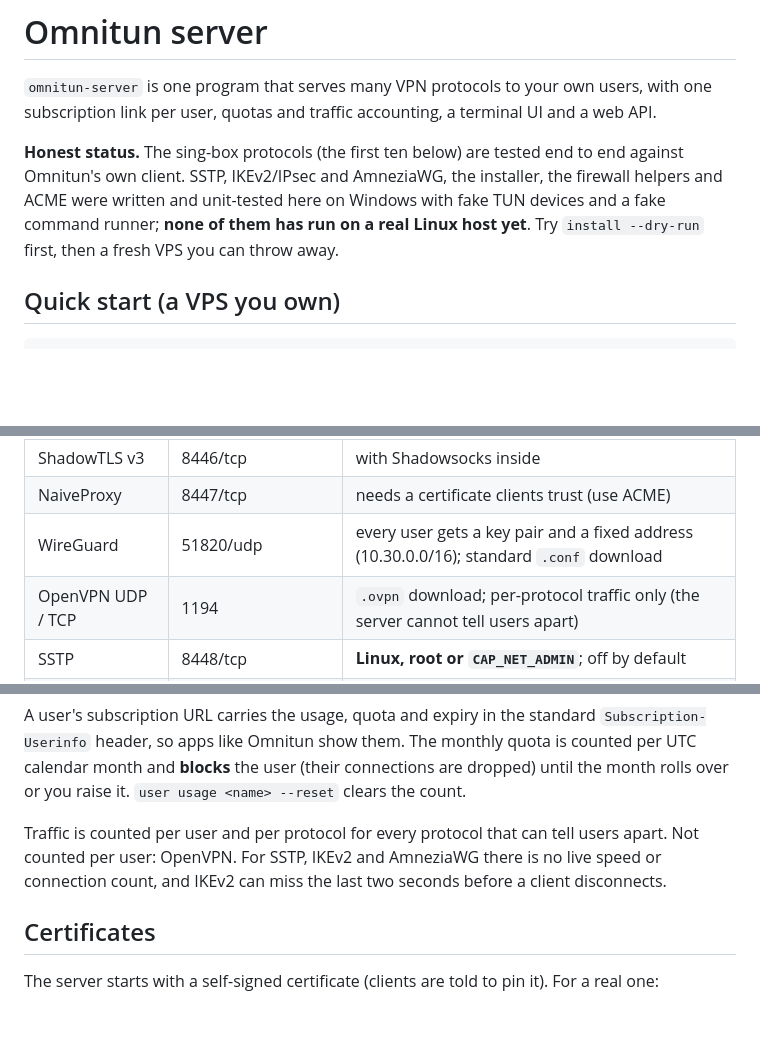
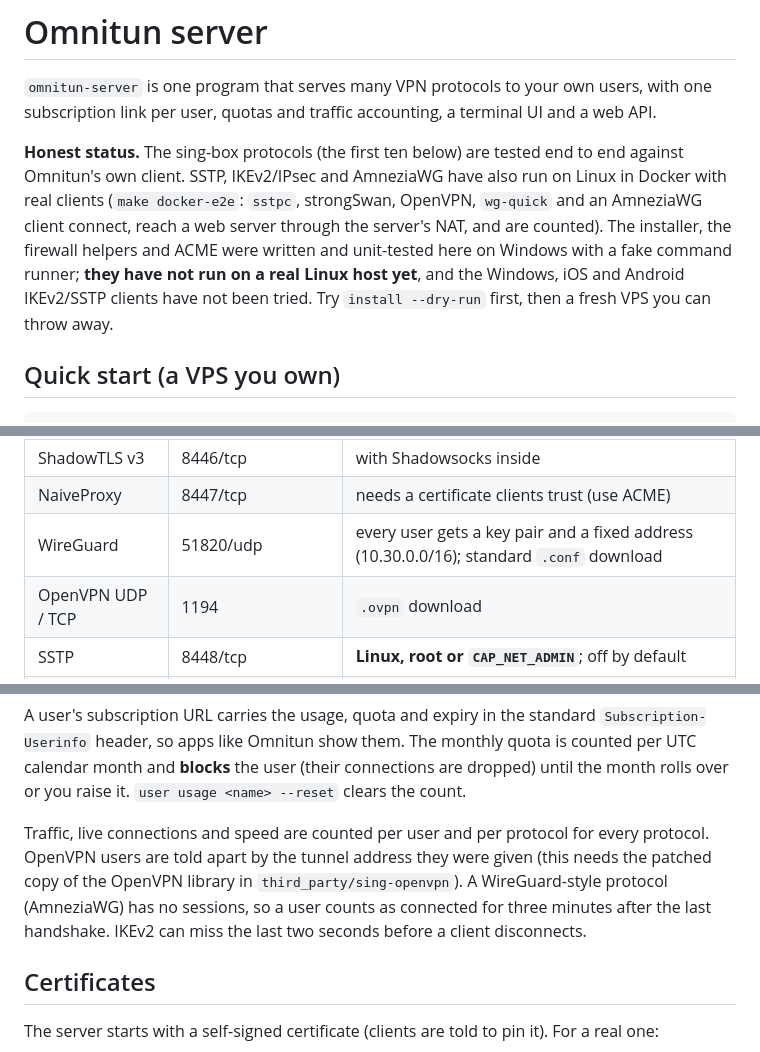
Before and after one commit to NoobforAl/omnitun, a Markdown page: docs/server.md, 3 parts joined by grey strips. Drawn GitHub-style; blank space fills up the shorter version.

```diff
--- a/docs/server.md
+++ b/docs/server.md
@@ -2,7 +2,7 @@
 
 `omnitun-server` is one program that serves many VPN protocols to your own users, with one subscription link per user, quotas and traffic accounting, a terminal UI and a web API.
 
-**Honest status.** The sing-box protocols (the first ten below) are tested end to end against Omnitun's own client. SSTP, IKEv2/IPsec and AmneziaWG, the installer, the firewall helpers and ACME were written and unit-tested here on Windows with fake TUN devices and a fake command runner; **none of them has run on a real Linux host yet**. Try `install --dry-run` first, then a fresh VPS you can throw away.
+**Honest status.** The sing-box protocols (the first ten below) are tested end to end against Omnitun's own client. SSTP, IKEv2/IPsec and AmneziaWG have also run on Linux in Docker with real clients (`make docker-e2e`: `sstpc`, strongSwan, OpenVPN, `wg-quick` and an AmneziaWG client connect, reach a web server through the server's NAT, and are counted). The installer, the firewall helpers and ACME were written and unit-tested here on Windows with a fake command runner; **they have not run on a real Linux host yet**, and the Windows, iOS and Android IKEv2/SSTP clients have not been tried. Try `install --dry-run` first, then a fresh VPS you can throw away.
 
 ## Quick start (a VPS you own)
 
@@ -37,7 +37,7 @@ omnitun-server init --host vpn.example.com --protocols vless-reality,trojan,hyst
 | ShadowTLS v3 | 8446/tcp | with Shadowsocks inside |
 | NaiveProxy | 8447/tcp | needs a certificate clients trust (use ACME) |
 | WireGuard | 51820/udp | every user gets a key pair and a fixed address (10.30.0.0/16); standard `.conf` download |
-| OpenVPN UDP / TCP | 1194 | `.ovpn` download; per-protocol traffic only (the server cannot tell users apart) |
+| OpenVPN UDP / TCP | 1194 | `.ovpn` download |
 | SSTP | 8448/tcp | **Linux, root or `CAP_NET_ADMIN`**; off by default |
 | IKEv2/IPsec | 4500/udp (+ 500/udp, TCP 4500) | **Linux, root or `CAP_NET_ADMIN`**; off by default; the server proves itself with its certificate, users sign in with EAP-MSCHAPv2 |
 | AmneziaWG | 51821/udp | **Linux, root or `CAP_NET_ADMIN`**; off by default; random obfuscation parameters per server; AmneziaWG 1.x only |
@@ -65,7 +65,7 @@ omnitun-server link alice --ovpn udp       # the OpenVPN config file
 
 A user's subscription URL carries the usage, quota and expiry in the standard `Subscription-Userinfo` header, so apps like Omnitun show them. The monthly quota is counted per UTC calendar month and **blocks** the user (their connections are dropped) until the month rolls over or you raise it. `user usage <name> --reset` clears the count.
 
-Traffic is counted per user and per protocol for every protocol that can tell users apart. Not counted per user: OpenVPN. For SSTP, IKEv2 and AmneziaWG there is no live speed or connection count, and IKEv2 can miss the last two seconds before a client disconnects.
+Traffic, live connections and speed are counted per user and per protocol for every protocol. OpenVPN users are told apart by the tunnel address they were given (this needs the patched copy of the OpenVPN library in `third_party/sing-openvpn`). A WireGuard-style protocol (AmneziaWG) has no sessions, so a user counts as connected for three minutes after the last handshake. IKEv2 can miss the last two seconds before a client disconnects.
 
 ## Certificates
 
```
Also changed, not shown: PLAN.md (+18 -12 lines).
